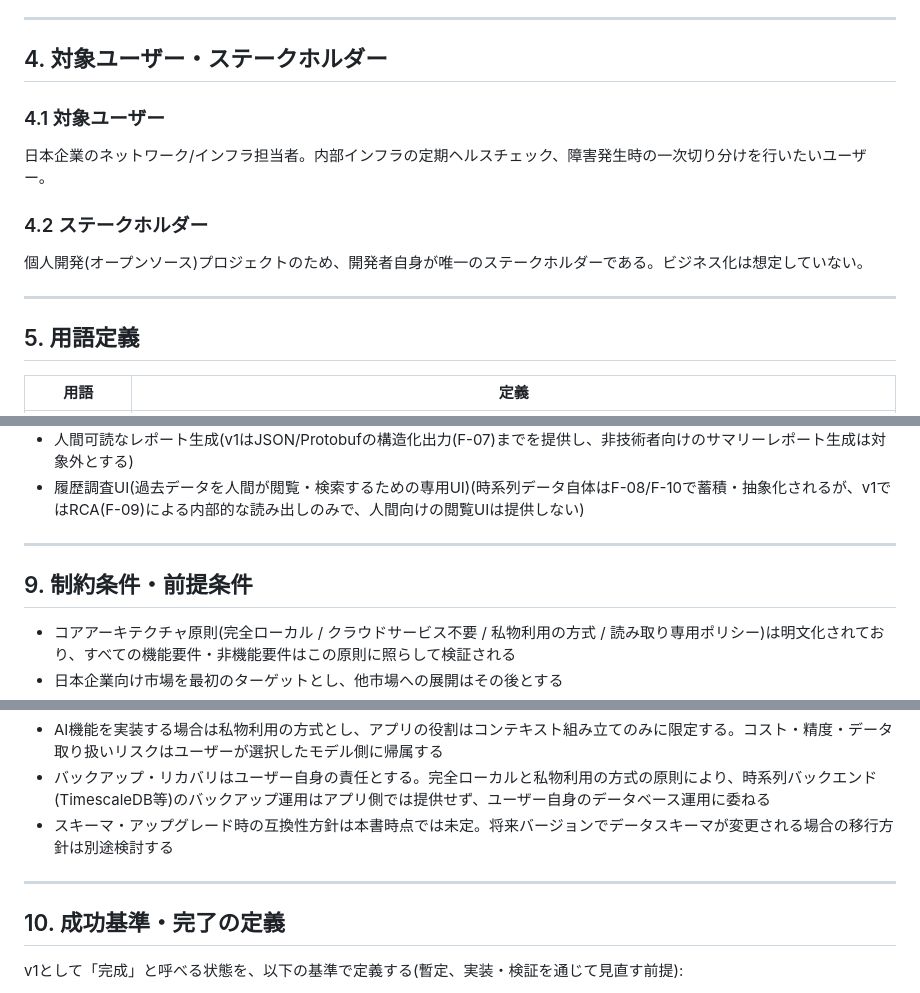
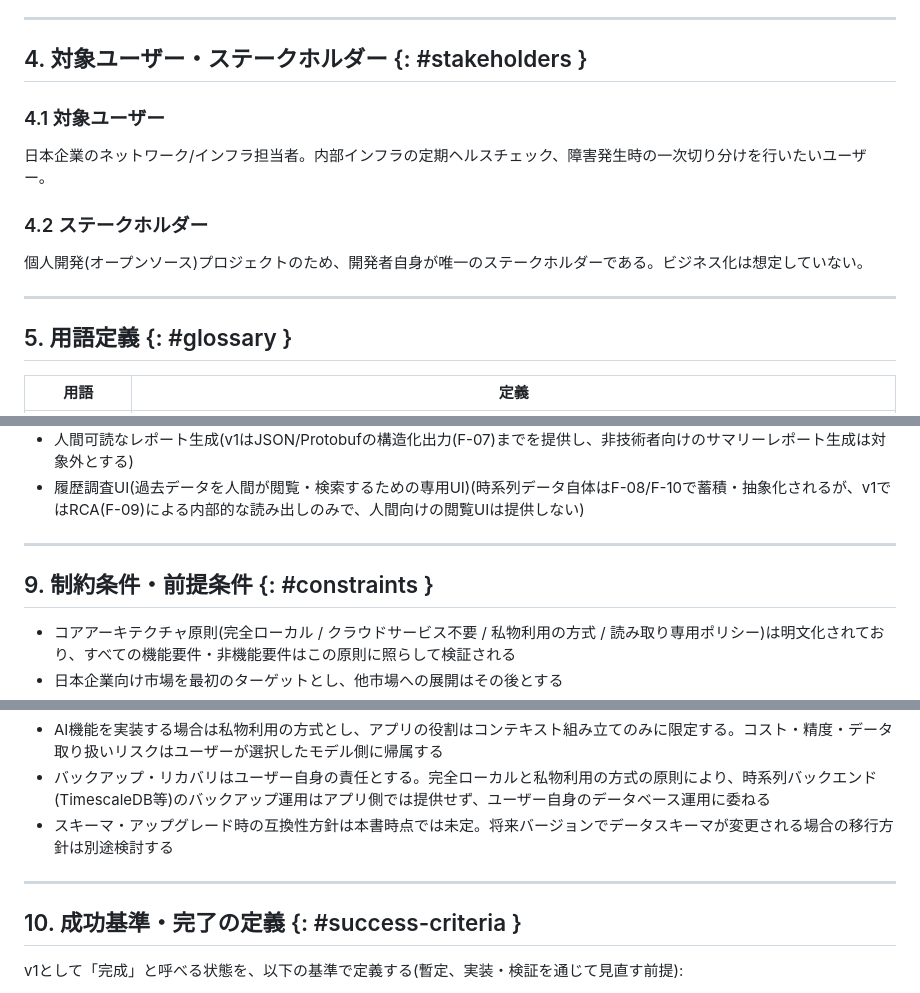
Before and after one commit to Haruyuzuriha/Myaku, a Markdown page: docs/docs/要件定義書.md, 3 parts joined by grey strips. GitHub-like rendering.

```diff
--- a/docs/docs/要件定義書.md
+++ b/docs/docs/要件定義書.md
@@ -39,7 +41,7 @@
 
 ---
 
-## 4. 対象ユーザー・ステークホルダー
+## 4. 対象ユーザー・ステークホルダー {: #stakeholders }
 
 ### 4.1 対象ユーザー
 日本企業のネットワーク/インフラ担当者。内部インフラの定期ヘルスチェック、障害発生時の一次切り分けを行いたいユーザー。
@@ -49,7 +51,7 @@
 
 ---
 
-## 5. 用語定義
+## 5. 用語定義 {: #glossary }
 
 | 用語 | 定義 |
 |---|---|
@@ -124,9 +126,10 @@
 - 運用ワークフロー(確認・対応中・解決等のインシデント管理機能)(v1では対応しない。診断結果を人間のチームが引き継いで管理する仕組みは対象外とする)
 - 人間可読なレポート生成(v1はJSON/Protobufの構造化出力(F-07)までを提供し、非技術者向けのサマリーレポート生成は対象外とする)
 - 履歴調査UI(過去データを人間が閲覧・検索するための専用UI)(時系列データ自体はF-08/F-10で蓄積・抽象化されるが、v1ではRCA(F-09)による内部的な読み出しのみで、人間向けの閲覧UIは提供しない)
+
 ---
 
-## 9. 制約条件・前提条件
+## 9. 制約条件・前提条件 {: #constraints }
 
 - コアアーキテクチャ原則(完全ローカル / クラウドサービス不要 / 私物利用の方式 / 読み取り専用ポリシー)は明文化されており、すべての機能要件・非機能要件はこの原則に照らして検証される
 - 日本企業向け市場を最初のターゲットとし、他市場への展開はその後とする
@@ -135,9 +138,10 @@
 - AI機能を実装する場合は私物利用の方式とし、アプリの役割はコンテキスト組み立てのみに限定する。コスト・精度・データ取り扱いリスクはユーザーが選択したモデル側に帰属する
 - バックアップ・リカバリはユーザー自身の責任とする。完全ローカルと私物利用の方式の原則により、時系列バックエンド(TimescaleDB等)のバックアップ運用はアプリ側では提供せず、ユーザー自身のデータベース運用に委ねる
 - スキーマ・アップグレード時の互換性方針は本書時点では未定。将来バージョンでデータスキーマが変更される場合の移行方針は別途検討する
+
 ---
 
-## 10. 成功基準・完了の定義
+## 10. 成功基準・完了の定義 {: #success-criteria }
 
 v1として「完成」と呼べる状態を、以下の基準で定義する(暫定、実装・検証を通じて見直す前提):
 
```
Also changed, not shown: other parts of docs/docs/要件定義書.md (+43 -41 lines), 1 other file.
